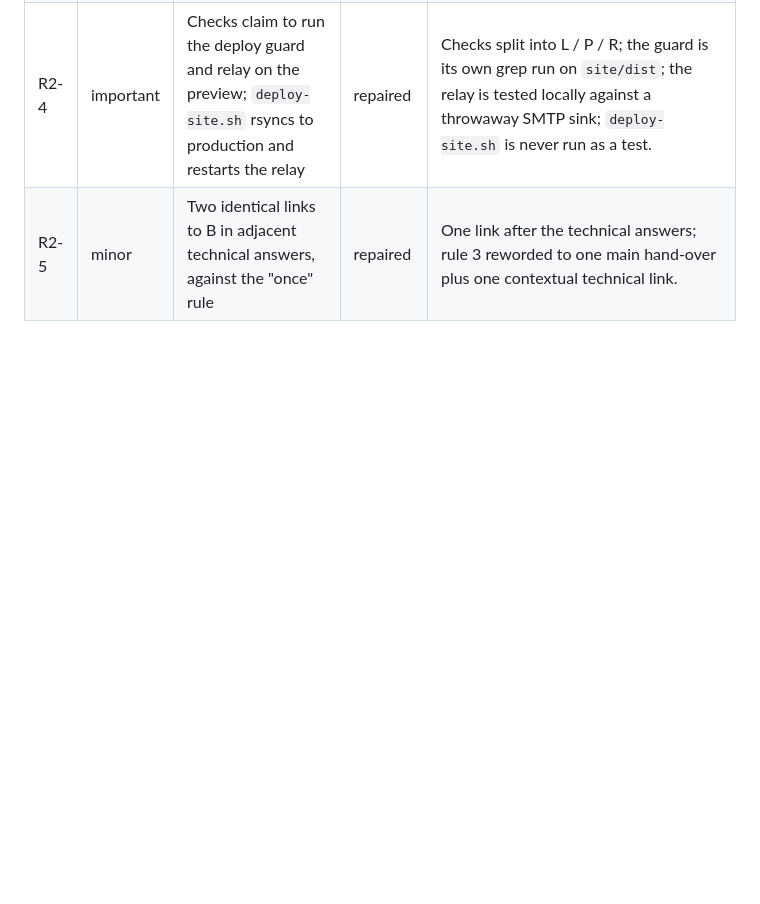
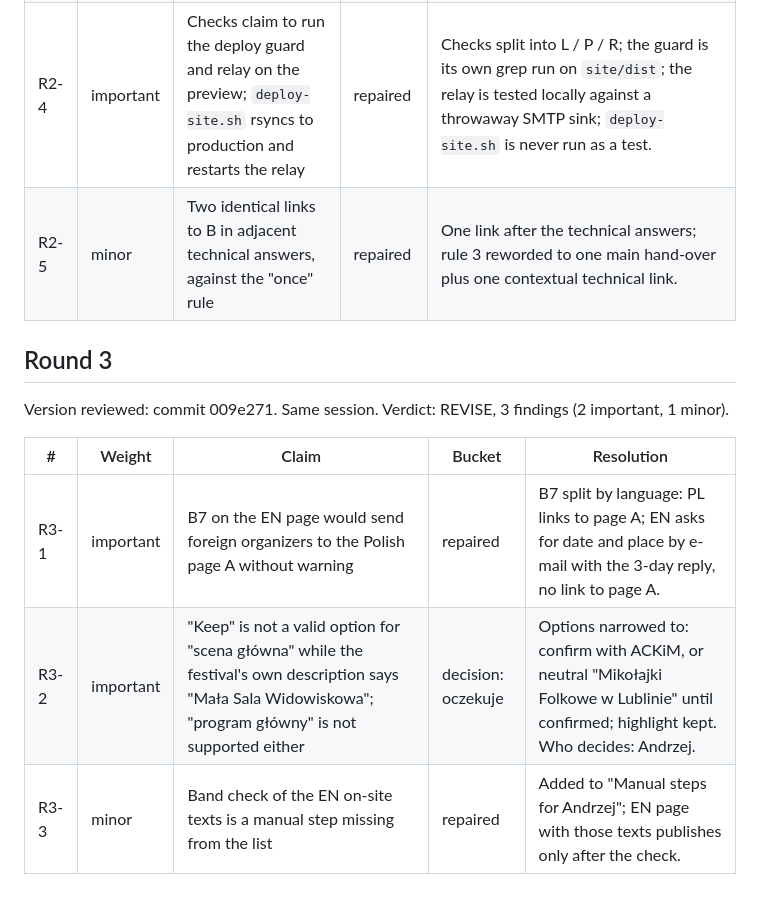
Before and after one commit to AndrzejGolos/podoroz, a Markdown page: docs/review/LOG-RECENZJI-organizer-ia.md, the part around the change. GitHub-like rendering; blank space fills up the shorter version.

Commit message:
Revise organizer IA after Codex round 3
Co-Authored-By: Claude Opus 5.5 <noreply@anthropic.com>

```diff
--- a/docs/review/LOG-RECENZJI-organizer-ia.md
+++ b/docs/review/LOG-RECENZJI-organizer-ia.md
@@ -29,3 +29,13 @@ Version reviewed: commit 28d30e2. Same session. Verdict: REVISE, 5 findings (4 i
 | R2-3 | important | A5 says the language answer is required, open question 1 says the FAQ is dropped without it | repaired | Open question 1 now says a missing answer blocks publishing page A only; acceptance check 12 added. Decision itself stays with R1-3. |
 | R2-4 | important | Checks claim to run the deploy guard and relay on the preview; `deploy-site.sh` rsyncs to production and restarts the relay | repaired | Checks split into L / P / R; the guard is its own grep run on `site/dist`; the relay is tested locally against a throwaway SMTP sink; `deploy-site.sh` is never run as a test. |
 | R2-5 | minor | Two identical links to B in adjacent technical answers, against the "once" rule | repaired | One link after the technical answers; rule 3 reworded to one main hand-over plus one contextual technical link. |
+
+## Round 3
+
+Version reviewed: commit 009e271. Same session. Verdict: REVISE, 3 findings (2 important, 1 minor).
+
+| # | Weight | Claim | Bucket | Resolution |
+|---|---|---|---|---|
+| R3-1 | important | B7 on the EN page would send foreign organizers to the Polish page A without warning | repaired | B7 split by language: PL links to page A; EN asks for date and place by e-mail with the 3-day reply, no link to page A. |
+| R3-2 | important | "Keep" is not a valid option for "scena główna" while the festival's own description says "Mała Sala Widowiskowa"; "program główny" is not supported either | decision: oczekuje | Options narrowed to: confirm with ACKiM, or neutral "Mikołajki Folkowe w Lublinie" until confirmed; highlight kept. Who decides: Andrzej. |
+| R3-3 | minor | Band check of the EN on-site texts is a manual step missing from the list | repaired | Added to "Manual steps for Andrzej"; EN page with those texts publishes only after the check. |
```
Also changed, not shown: docs/organizer-ia.md (+7 -4 lines).
